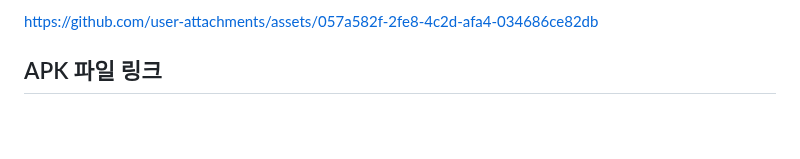
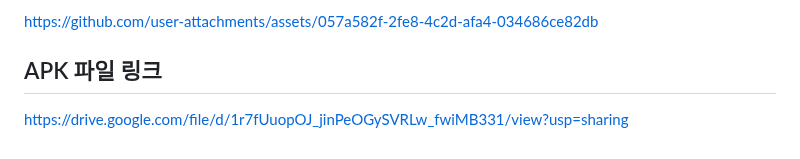
Before and after one commit to wjhjkim/Madcamp03_project, a Markdown page: README.md, the part around the change. Drawn GitHub-style; blank space fills up the shorter version.

Commit message:
Update README.md: upload apk file

```diff
--- a/README.md
+++ b/README.md
@@ -120,3 +120,5 @@ https://github.com/user-attachments/assets/e4e5c272-266e-4b1f-8c31-c875696a2a26
 https://github.com/user-attachments/assets/057a582f-2fe8-4c2d-afa4-034686ce82db
 
 ## APK 파일 링크
+
+https://drive.google.com/file/d/1r7fUuopOJ_jinPeOGySVRLw_fwiMB331/view?usp=sharing
```
